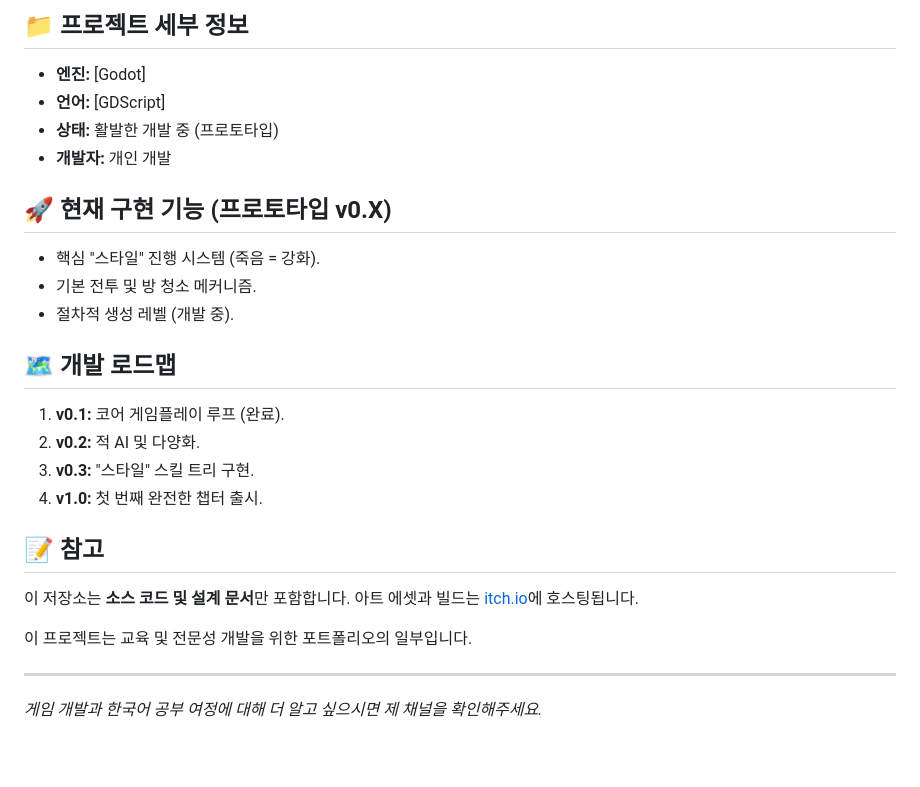
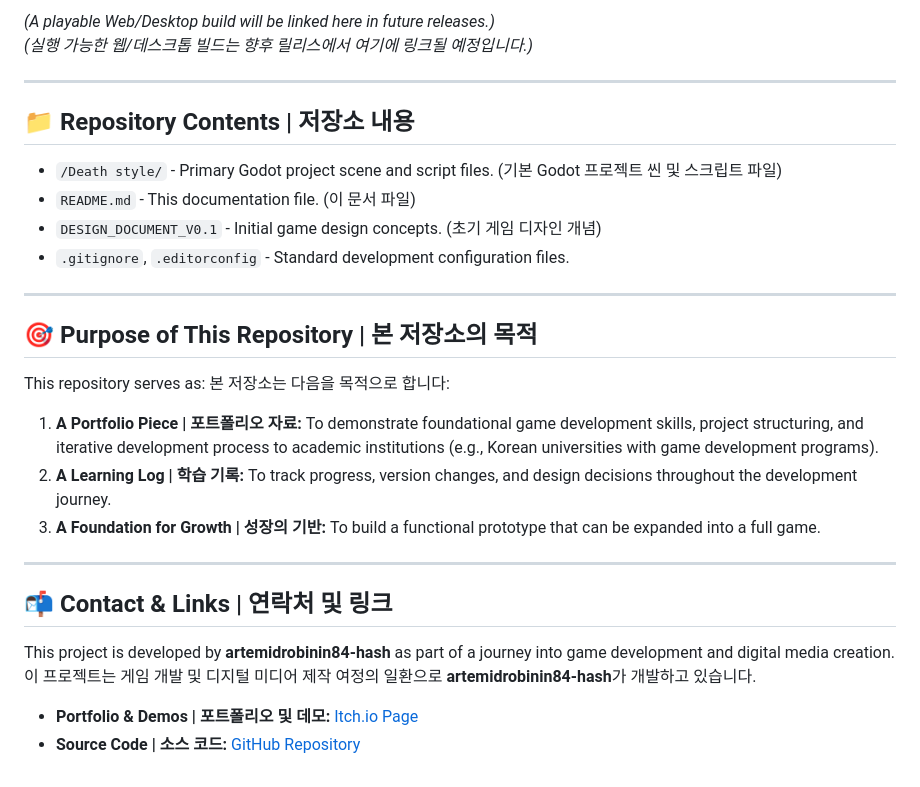
Before and after one commit to artemidrobinin84-hash/Death-Style-Prototype, a Markdown page: README.md, the part around one of its changes. GitHub-like rendering.

```diff
--- a/README.md
+++ b/README.md
@@ -66,25 +61,33 @@ This project is part of my portfolio for educational and professional developmen
 
-## 📁 프로젝트 세부 정보
-*   **엔진:** [Godot]
-*   **언어:** [GDScript]
-*   **상태:** 활발한 개발 중 (프로토타입)
-*   **개발자:** 개인 개발
-
-## 🚀 현재 구현 기능 (프로토타입 v0.X)
-*   핵심 "스타일" 진행 시스템 (죽음 = 강화).
-*   기본 전투 및 방 청소 메커니즘.
-*   절차적 생성 레벨 (개발 중).
-
-## 🗺️ 개발 로드맵
-1.  **v0.1:** 코어 게임플레이 루프 (완료).
-2.  **v0.2:** 적 AI 및 다양화.
-3.  **v0.3:** "스타일" 스킬 트리 구현.
-4.  **v1.0:** 첫 번째 완전한 챕터 출시.
-
-## 📝 참고
-이 저장소는 **소스 코드 및 설계 문서**만 포함합니다. 아트 에셋과 빌드는 [itch.io](https://name-surename.itch.io/)에 호스팅됩니다.
-
-이 프로젝트는 교육 및 전문성 개발을 위한 포트폴리오의 일부입니다.
+*(A playable Web/Desktop build will be linked here in future releases.)*
+*(실행 가능한 웹/데스크톱 빌드는 향후 릴리스에서 여기에 링크될 예정입니다.)*
 
 ---
-*게임 개발과 한국어 공부 여정에 대해 더 알고 싶으시면 제 채널을 확인해주세요.*
+
+## 📁 Repository Contents | 저장소 내용
+
+*   `/Death style/` - Primary Godot project scene and script files. (기본 Godot 프로젝트 씬 및 스크립트 파일)
+*   `README.md` - This documentation file. (이 문서 파일)
+*   `DESIGN_DOCUMENT_V0.1` - Initial game design concepts. (초기 게임 디자인 개념)
+*   `.gitignore`, `.editorconfig` - Standard development configuration files.
+
+---
+
+## 🎯 Purpose of This Repository | 본 저장소의 목적
+
+This repository serves as:
+본 저장소는 다음을 목적으로 합니다:
+
+1.  **A Portfolio Piece | 포트폴리오 자료:** To demonstrate foundational game development skills, project structuring, and iterative development process to academic institutions (e.g., Korean universities with game development programs).
+2.  **A Learning Log | 학습 기록:** To track progress, version changes, and design decisions throughout the development journey.
+3.  **A Foundation for Growth | 성장의 기반:** To build a functional prototype that can be expanded into a full game.
+
+---
+
+## 📬 Contact & Links | 연락처 및 링크
+
+This project is developed by **artemidrobinin84-hash** as part of a journey into game development and digital media creation.
+이 프로젝트는 게임 개발 및 디지털 미디어 제작 여정의 일환으로 **artemidrobinin84-hash**가 개발하고 있습니다.
+
+*   **Portfolio & Demos | 포트폴리오 및 데모:** [Itch.io Page](https://name-surename.itch.io/)
+*   **Source Code | 소스 코드:** [GitHub Repository](https://github.com/artemidrobinin84-hash/Death-Style-Prototype)
```
Also changed, not shown: other parts of README.md (+41 -46 lines).
